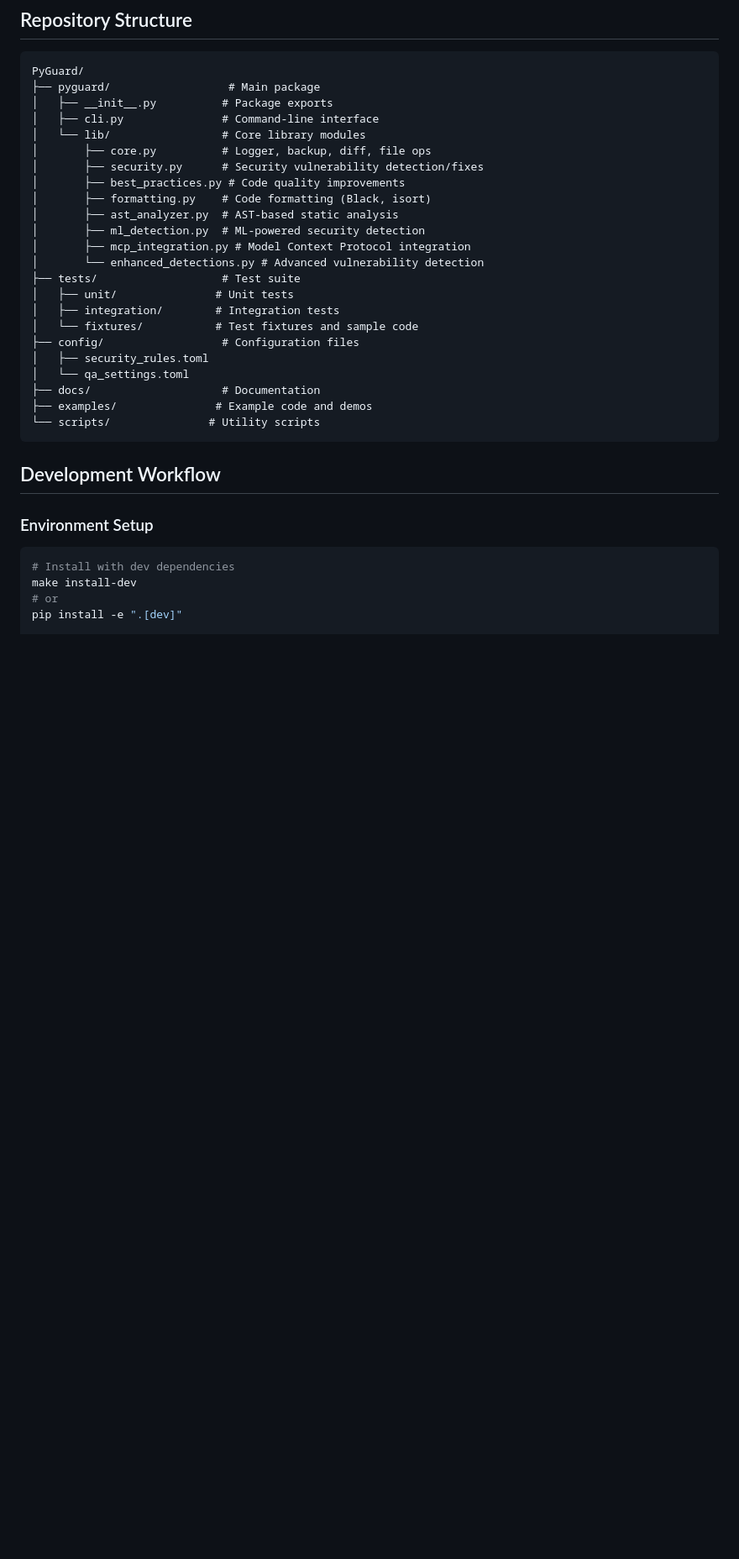
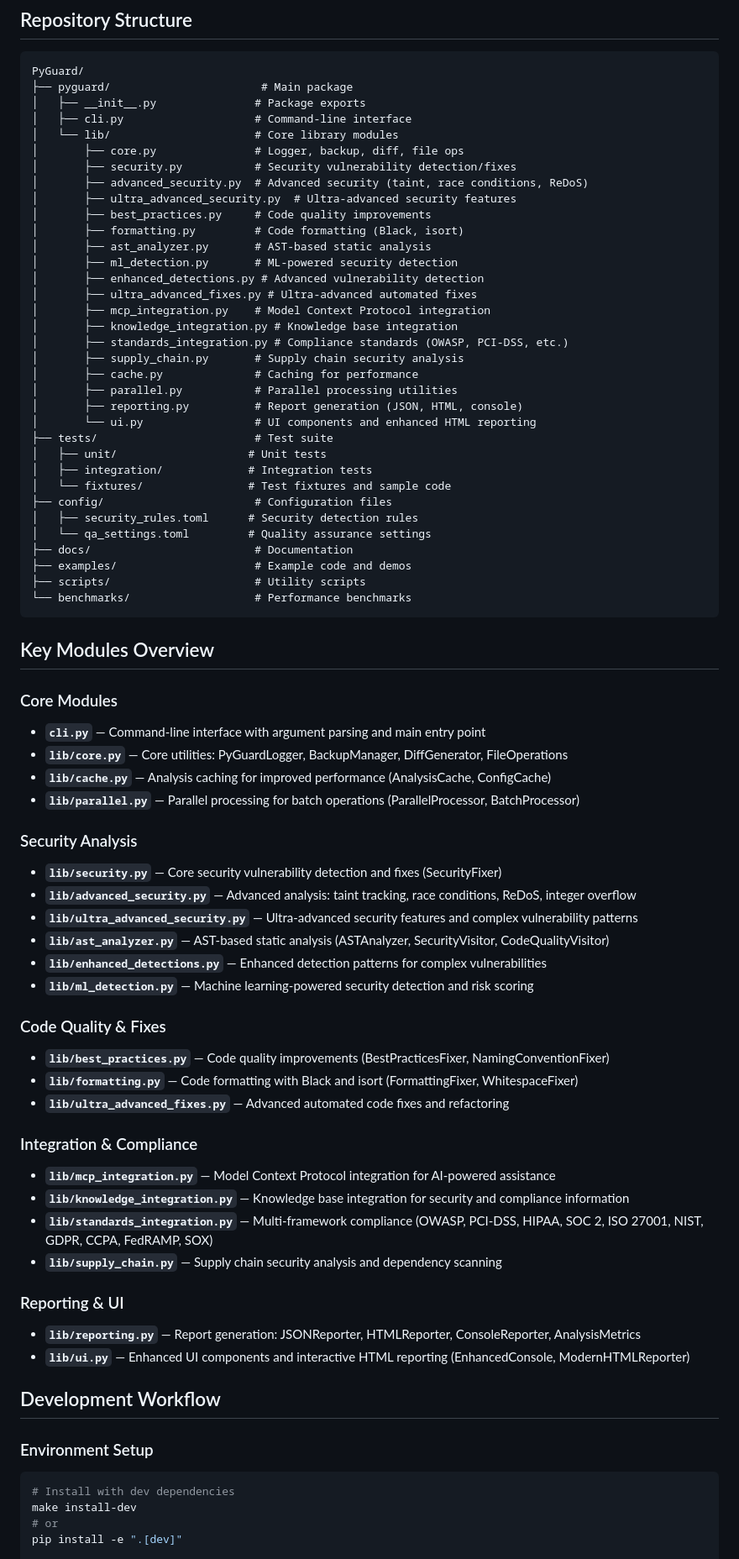
Before and after one commit to cboyd0319/PyGuard, a Markdown page: .github/copilot-instructions.md, the part around the change. Shown at 84% size. Drawn GitHub-style; blank space fills up the shorter version.

Commit message:
Update copilot-instructions.md with complete module listing
Co-authored-by: cboyd0319 <33555794+cboyd0319@users.noreply.github.com>

````diff
--- a/.github/copilot-instructions.md
+++ b/.github/copilot-instructions.md
@@ -31,29 +31,71 @@
 
 ```
 PyGuard/
-├── pyguard/                  # Main package
-│   ├── __init__.py          # Package exports
-│   ├── cli.py               # Command-line interface
-│   └── lib/                 # Core library modules
-│       ├── core.py          # Logger, backup, diff, file ops
-│       ├── security.py      # Security vulnerability detection/fixes
-│       ├── best_practices.py # Code quality improvements
-│       ├── formatting.py    # Code formatting (Black, isort)
-│       ├── ast_analyzer.py  # AST-based static analysis
-│       ├── ml_detection.py  # ML-powered security detection
-│       ├── mcp_integration.py # Model Context Protocol integration
-│       └── enhanced_detections.py # Advanced vulnerability detection
-├── tests/                   # Test suite
-│   ├── unit/               # Unit tests
-│   ├── integration/        # Integration tests
-│   └── fixtures/           # Test fixtures and sample code
-├── config/                  # Configuration files
-│   ├── security_rules.toml
-│   └── qa_settings.toml
-├── docs/                    # Documentation
-├── examples/               # Example code and demos
-└── scripts/               # Utility scripts
+├── pyguard/                       # Main package
+│   ├── __init__.py               # Package exports
+│   ├── cli.py                    # Command-line interface
+│   └── lib/                      # Core library modules
+│       ├── core.py               # Logger, backup, diff, file ops
+│       ├── security.py           # Security vulnerability detection/fixes
+│       ├── advanced_security.py  # Advanced security (taint, race conditions, ReDoS)
+│       ├── ultra_advanced_security.py  # Ultra-advanced security features
+│       ├── best_practices.py     # Code quality improvements
+│       ├── formatting.py         # Code formatting (Black, isort)
+│       ├── ast_analyzer.py       # AST-based static analysis
+│       ├── ml_detection.py       # ML-powered security detection
+│       ├── enhanced_detections.py # Advanced vulnerability detection
+│       ├── ultra_advanced_fixes.py # Ultra-advanced automated fixes
+│       ├── mcp_integration.py    # Model Context Protocol integration
+│       ├── knowledge_integration.py # Knowledge base integration
+│       ├── standards_integration.py # Compliance standards (OWASP, PCI-DSS, etc.)
+│       ├── supply_chain.py       # Supply chain security analysis
+│       ├── cache.py              # Caching for performance
+│       ├── parallel.py           # Parallel processing utilities
+│       ├── reporting.py          # Report generation (JSON, HTML, console)
+│       └── ui.py                 # UI components and enhanced HTML reporting
+├── tests/                        # Test suite
+│   ├── unit/                    # Unit tests
+│   ├── integration/             # Integration tests
+│   └── fixtures/                # Test fixtures and sample code
+├── config/                       # Configuration files
+│   ├── security_rules.toml      # Security detection rules
+│   └── qa_settings.toml         # Quality assurance settings
+├── docs/                         # Documentation
+├── examples/                     # Example code and demos
+├── scripts/                      # Utility scripts
+└── benchmarks/                   # Performance benchmarks
 ```
+
+## Key Modules Overview
+
+### Core Modules
+- **`cli.py`** — Command-line interface with argument parsing and main entry point
+- **`lib/core.py`** — Core utilities: PyGuardLogger, BackupManager, DiffGenerator, FileOperations
+- **`lib/cache.py`** — Analysis caching for improved performance (AnalysisCache, ConfigCache)
+- **`lib/parallel.py`** — Parallel processing for batch operations (ParallelProcessor, BatchProcessor)
+
+### Security Analysis
+- **`lib/security.py`** — Core security vulnerability detection and fixes (SecurityFixer)
+- **`lib/advanced_security.py`** — Advanced analysis: taint tracking, race conditions, ReDoS, integer overflow
+- **`lib/ultra_advanced_security.py`** — Ultra-advanced security features and complex vulnerability patterns
+- **`lib/ast_analyzer.py`** — AST-based static analysis (ASTAnalyzer, SecurityVisitor, CodeQualityVisitor)
+- **`lib/enhanced_detections.py`** — Enhanced detection patterns for complex vulnerabilities
+- **`lib/ml_detection.py`** — Machine learning-powered security detection and risk scoring
+
+### Code Quality & Fixes
+- **`lib/best_practices.py`** — Code quality improvements (BestPracticesFixer, NamingConventionFixer)
+- **`lib/formatting.py`** — Code formatting with Black and isort (FormattingFixer, WhitespaceFixer)
+- **`lib/ultra_advanced_fixes.py`** — Advanced automated code fixes and refactoring
+
+### Integration & Compliance
+- **`lib/mcp_integration.py`** — Model Context Protocol integration for AI-powered assistance
+- **`lib/knowledge_integration.py`** — Knowledge base integration for security and compliance information
+- **`lib/standards_integration.py`** — Multi-framework compliance (OWASP, PCI-DSS, HIPAA, SOC 2, ISO 27001, NIST, GDPR, CCPA, FedRAMP, SOX)
+- **`lib/supply_chain.py`** — Supply chain security analysis and dependency scanning
+
+### Reporting & UI
+- **`lib/reporting.py`** — Report generation: JSONReporter, HTMLReporter, ConsoleReporter, AnalysisMetrics
+- **`lib/ui.py`** — Enhanced UI components and interactive HTML reporting (EnhancedConsole, ModernHTMLReporter)
 
 ## Development Workflow
 
````
